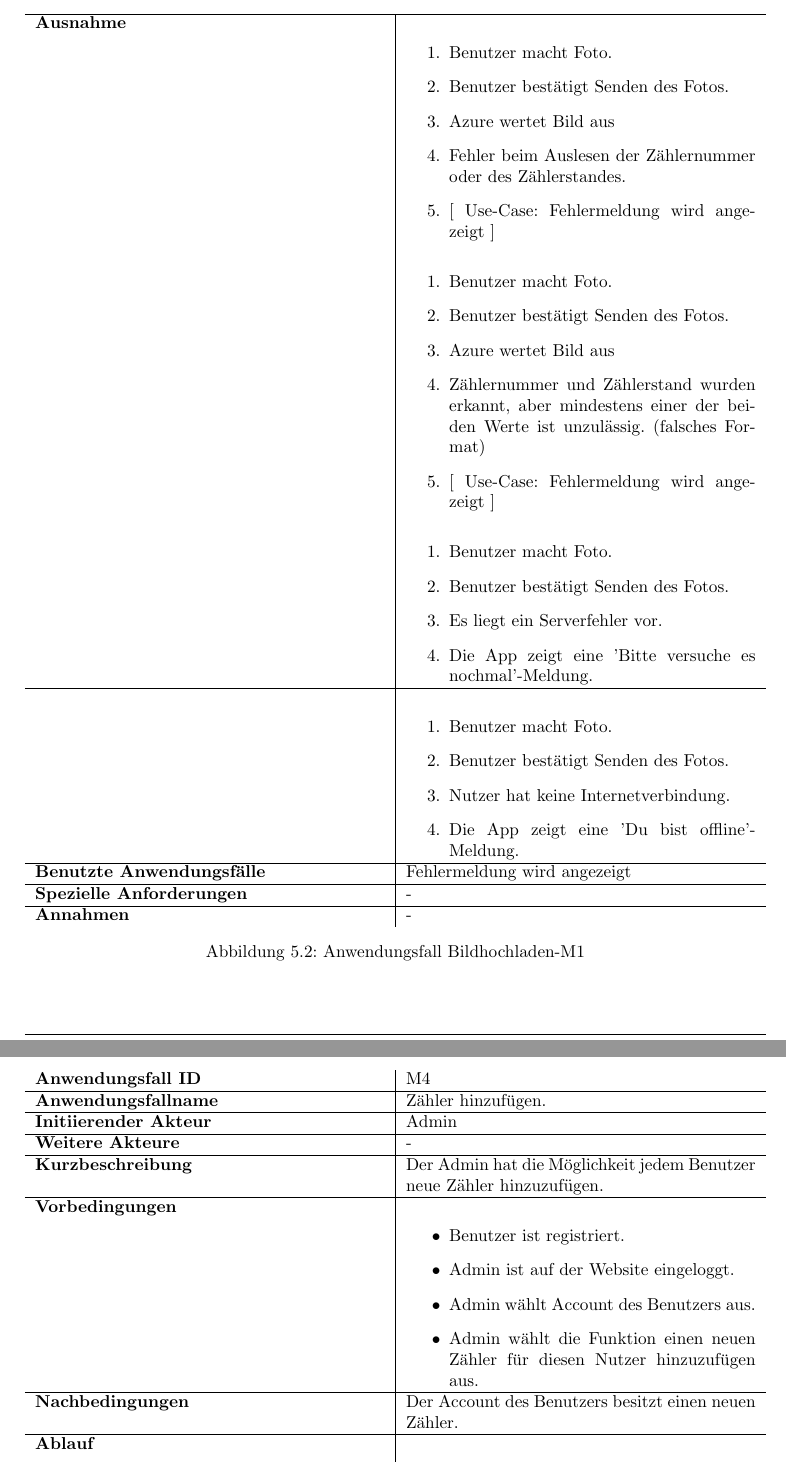
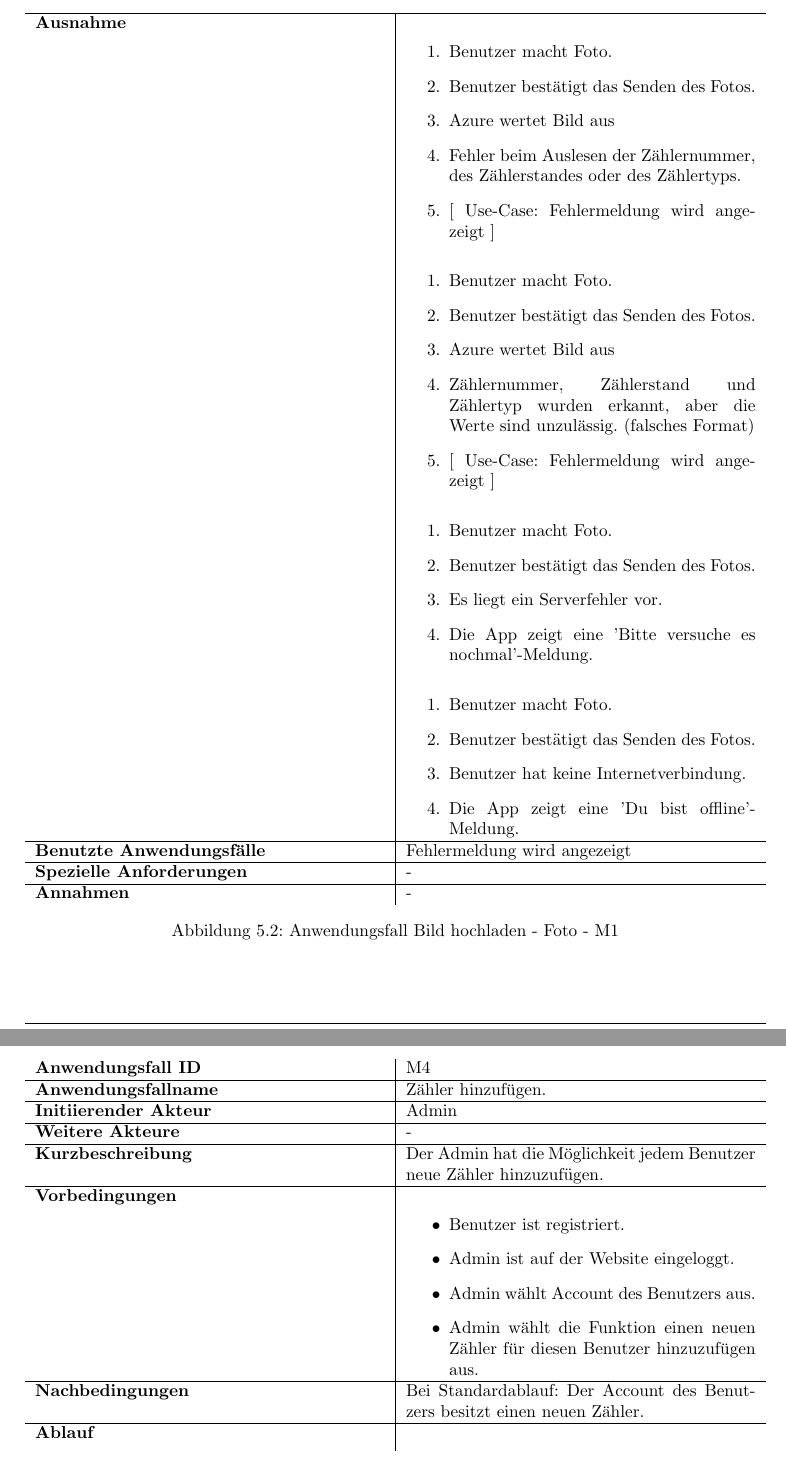
Before and after one commit to mascent/AdessoEnergySopro19, a LaTeX document (pflichten/LaTeX/pflichtenheft.tex, which reads pflichten/LaTeX/kapitel/produktfunktionen.tex): two parts of pages 16 and 20 of 26, joined at a grey line, cut so that both start at the same text. Compiled offline with pdfLaTeX.

Commit message:
Do Review

```diff
--- a/pflichten/LaTeX/kapitel/produktfunktionen.tex
+++ b/pflichten/LaTeX/kapitel/produktfunktionen.tex
@@ -128,3 +128,4 @@ Kunden können Bilder von Messständen nur über die App hochladen und nicht üb
 		\textbf{Ablauf} &
 		\begin{enumerate}
 			\item Benutzer macht Foto.
+			\item Benutzer bestätigt das Senden des Fotos.
@@ -136,14 +136,14 @@ Kunden können Bilder von Messständen nur über die App hochladen und nicht üb
 		\textbf{Alternative} &
 		\begin{enumerate}
 			\item Benutzer macht Foto.
-			\item Benutzer bestätigt Senden des Fotos.
+			\item Benutzer bestätigt das Senden des Fotos.
 			\item Azure wertet Bild aus.
 			\item Erkannte Zählernummer und Zählerstand werden angezeigt.
 			\item Benutzer bricht Aktion ab.
 		\end{enumerate} \\ &
 		\begin{enumerate}
 			\item Benutzer macht Foto.
-			\item Benutzer bestätigt Senden des Fotos.
+			\item Benutzer bestätigt das Senden des Fotos.
 			\item Azure wertet Bild aus.
 			\item Erkannte Zählernummer und Zählerstand werden angezeigt.
 			\item Benutzer verbessert Eingabe manuell.
@@ -160,35 +160,35 @@ Kunden können Bilder von Messständen nur über die App hochladen und nicht üb
 		\textbf{Ausnahme} &
 		\begin{enumerate}
 			\item Benutzer macht Foto.
-			\item Benutzer bestätigt Senden des Fotos.
+			\item Benutzer bestätigt das Senden des Fotos.
 			\item Azure wertet Bild aus
-			\item Fehler beim Auslesen der Zählernummer oder des Zählerstandes.
+			\item Fehler beim Auslesen der Zählernummer, des Zählerstandes oder des Zählertyps.
 			\item $\lbrack$ Use-Case: Fehlermeldung wird angezeigt $\rbrack$
 		\end{enumerate} \\ &
 		\begin{enumerate}
 			\item Benutzer macht Foto.
-			\item Benutzer bestätigt Senden des Fotos.
+			\item Benutzer bestätigt das Senden des Fotos.
 			\item Azure wertet Bild aus
-			\item Zählernummer und Zählerstand wurden erkannt, aber mindestens einer der beiden Werte ist unzulässig. (falsches Format)
+			\item Zählernummer, Zählerstand und Zählertyp wurden erkannt, aber die Werte sind unzulässig. (falsches Format)
 			\item $\lbrack$ Use-Case: Fehlermeldung wird angezeigt $\rbrack$
-		\end{enumerate} \\  &
+		\end{enumerate} \\ &
 		\begin{enumerate}
 			\item Benutzer macht Foto.
-			\item Benutzer bestätigt Senden des Fotos.
+			\item Benutzer bestätigt das Senden des Fotos.
 			\item Es liegt ein Serverfehler vor.
 			\item Die App zeigt eine 'Bitte versuche es nochmal'-Meldung.
-		\end{enumerate} \\ \hline &
+		\end{enumerate} \\ &
 		\begin{enumerate}
 			\item Benutzer macht Foto.
-			\item Benutzer bestätigt Senden des Fotos.
-			\item Nutzer hat keine Internetverbindung.
+			\item Benutzer bestätigt das Senden des Fotos.
+			\item Benutzer hat keine Internetverbindung.
 			\item Die App zeigt eine 'Du bist offline'-Meldung.
 		\end{enumerate} \\ \hline
 		\textbf{Benutzte Anwendungsfälle} & Fehlermeldung wird angezeigt \\ \hline
 		\textbf{Spezielle Anforderungen} & - \\ \hline
 		\textbf{Annahmen} & -
 	\end{tabularx}
-	\caption{Anwendungsfall Bildhochladen-M1}
+	\caption{Anwendungsfall Bild hochladen - Foto - M1}
 	\label{fig:anwendungsfall-server-tabelle-xx-1}
 \end{figure}
 
@@ -249,14 +249,14 @@ Kunden können Bilder von Messständen nur über die App hochladen und nicht üb
 			\item Benutzer überprüft ob angezeigte Zählernummer mit der Zählernummer des ausgewählten Zählers übereinstimmt.
 			\item Benutzer gibt Zählerstand ein.
 			\item Benutzer bestätigt Zählerstand.
-			\item Nutzer hat keine Internetverbindung.
+			\item Benutzer hat keine Internetverbindung.
 			\item Die App zeigt eine 'Du bist offline'-Meldung.
 		\end{enumerate}  \\ \hline
 		\textbf{Benutzte Anwendungsfälle} & - \\ \hline
 		\textbf{Spezielle Anforderungen} & - \\ \hline
 		\textbf{Annahmen} & -
 	\end{tabularx}
-	\caption{Zählerstand manuell eingeben - M2.}
+	\caption{Anwendungsfall Zählerstand manuell eingeben - M2}
 	\label{fig:anwendungsfall-server-tabelle-xx-1}
 \end{figure}
 
@@ -314,9 +314,9 @@ Kunden können Bilder von Messständen nur über die App hochladen und nicht üb
 			\item Benutzer ist registriert.
 			\item Admin ist auf der Website eingeloggt.
 			\item Admin wählt Account des Benutzers aus.
-			\item Admin wählt die Funktion einen neuen Zähler für diesen Nutzer hinzuzufügen aus.
+			\item Admin wählt die Funktion einen neuen Zähler für diesen Benutzer hinzuzufügen aus.
 		\end{itemize}\\ \hline
-		\textbf{Nachbedingungen} & Der Account des Benutzers besitzt einen neuen Zähler. \\ \hline
+		\textbf{Nachbedingungen} & Bei Standardablauf: Der Account des Benutzers besitzt einen neuen Zähler. \\ \hline
 		\textbf{Ablauf} &
 		\begin{enumerate}
 			\item Der Admin wählt die Art des hinzugefügten Zählers aus.
```
Also changed, not shown: pflichten/LaTeX/kapitel/produktfunktionen.tex (19 more changed lines), 1 other file.
